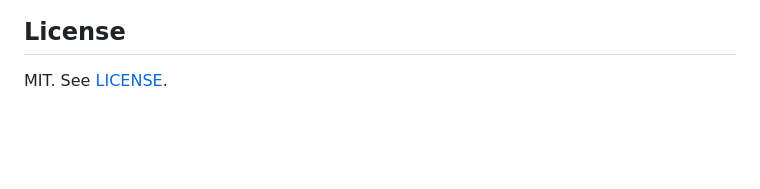
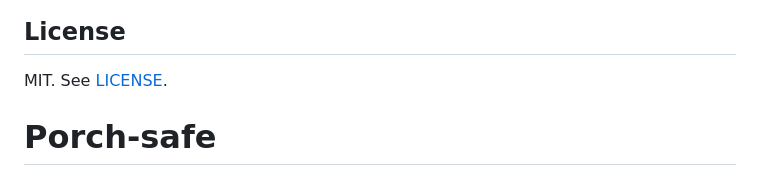
Before and after one commit to sruthyrb-create/Porch-safe, a Markdown page: README.md, the part around the change. GitHub-like rendering; blank space fills up the shorter version.

```diff
--- a/README.md
+++ b/README.md
@@ -110,3 +110,4 @@ All code here was written during the Amazon Developer Hackathon 2026 submission
 ## License
 
 MIT. See [LICENSE](LICENSE).
+# Porch-safe
```
